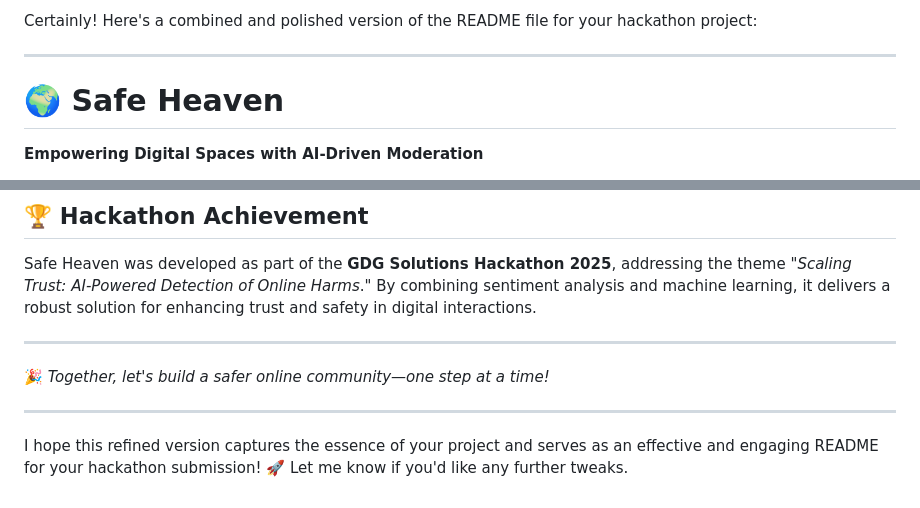
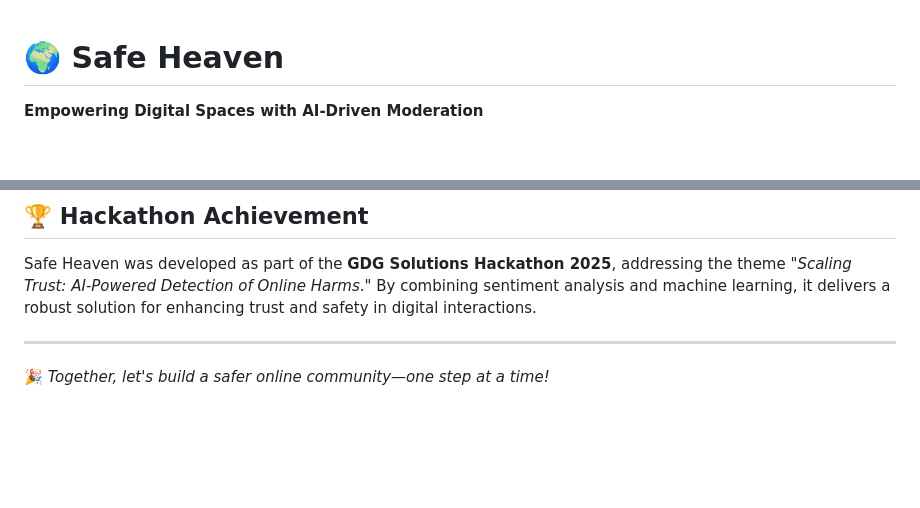
Before and after one commit to Su-creator-spec/safe-heaven, a Markdown page: README.md, 2 parts joined by grey strips. Drawn GitHub-style; blank space fills up the shorter version.

```diff
--- a/README.md
+++ b/README.md
@@ -1,7 +1,3 @@
-Certainly! Here's a combined and polished version of the README file for your hackathon project:
-
----
-
 # 🌍 Safe Heaven
 **Empowering Digital Spaces with AI-Driven Moderation**
 
@@ -108,7 +104,3 @@ Safe Heaven was developed as part of the **GDG Solutions Hackathon 2025**, addre
 ---
 
 🎉 *Together, let's build a safer online community—one step at a time!*
-
----
-
-I hope this refined version captures the essence of your project and serves as an effective and engaging README for your hackathon submission! 🚀 Let me know if you'd like any further tweaks.
```
